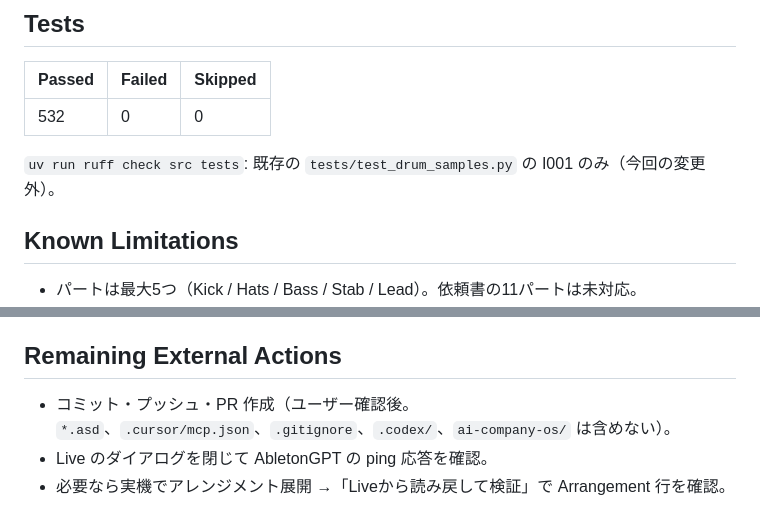
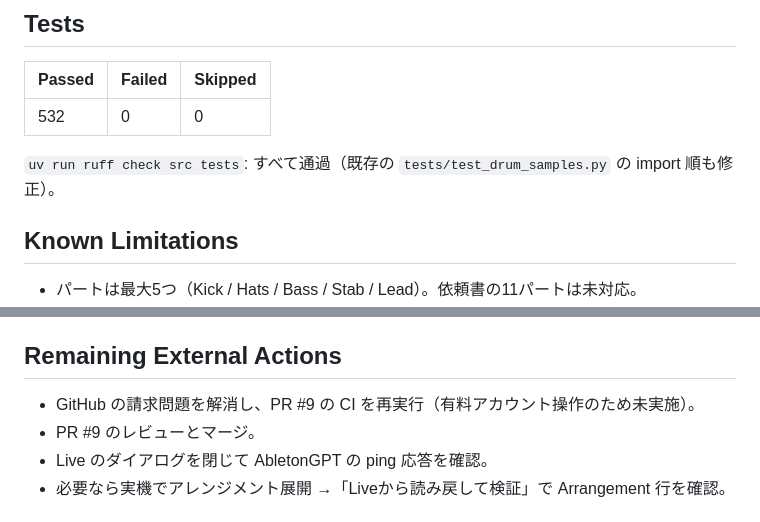
Before and after one commit to Hirohito-Homma/kihachi-mcp, a Markdown page: KIHACHI_MUSIC_AI_COMPLETION_REPORT.md, 2 parts joined by grey strips. GitHub-like rendering.

Commit message:
Update remaining actions and lint status in the completion report
Co-authored-by: Cursor <cursoragent@cursor.com>

```diff
--- a/KIHACHI_MUSIC_AI_COMPLETION_REPORT.md
+++ b/KIHACHI_MUSIC_AI_COMPLETION_REPORT.md
@@ -86,7 +86,7 @@ PASS（120 BPM / Cマイナー / 32小節。Tempo 120 PASS / Tracks 4 PASS / Cli
 | --- | --- | --- |
 | 532 | 0 | 0 |
 
-`uv run ruff check src tests`: 既存の `tests/test_drum_samples.py` の I001 のみ（今回の変更外）。
+`uv run ruff check src tests`: すべて通過（既存の `tests/test_drum_samples.py` の import 順も修正）。
 
 ## Known Limitations
 
@@ -99,7 +99,8 @@ PASS（120 BPM / Cマイナー / 32小節。Tempo 120 PASS / Tracks 4 PASS / Cli
 
 ## Remaining External Actions
 
-- コミット・プッシュ・PR 作成（ユーザー確認後。`*.asd`、`.cursor/mcp.json`、`.gitignore`、`.codex/`、`ai-company-os/` は含めない）。
+- GitHub の請求問題を解消し、PR #9 の CI を再実行（有料アカウント操作のため未実施）。
+- PR #9 のレビューとマージ。
 - Live のダイアログを閉じて AbletonGPT の ping 応答を確認。
 - 必要なら実機でアレンジメント展開 →「Liveから読み戻して検証」で Arrangement 行を確認。
 
```
